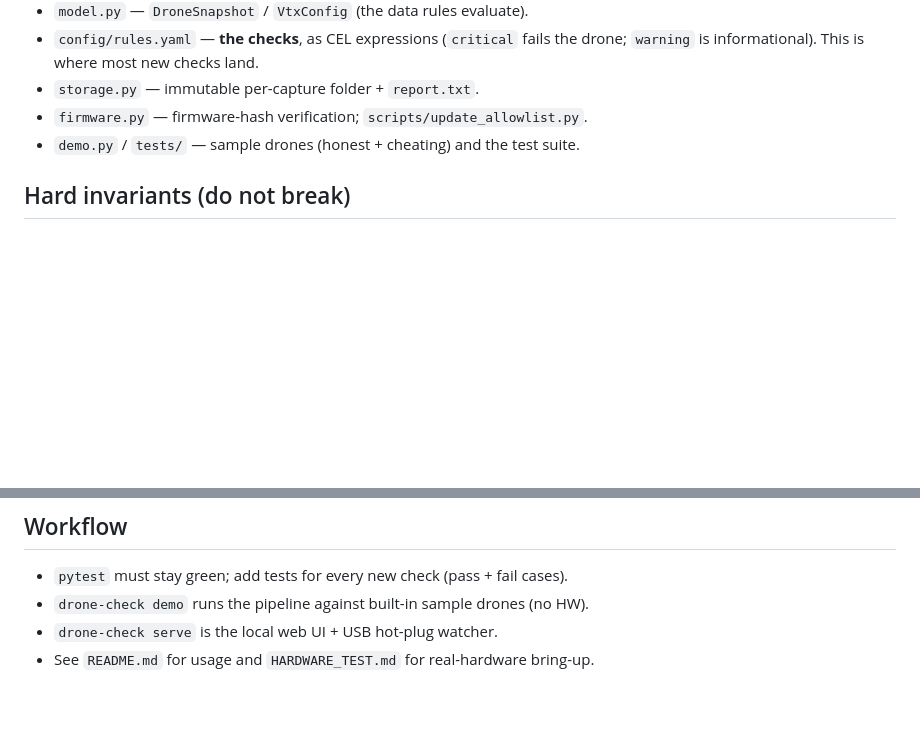
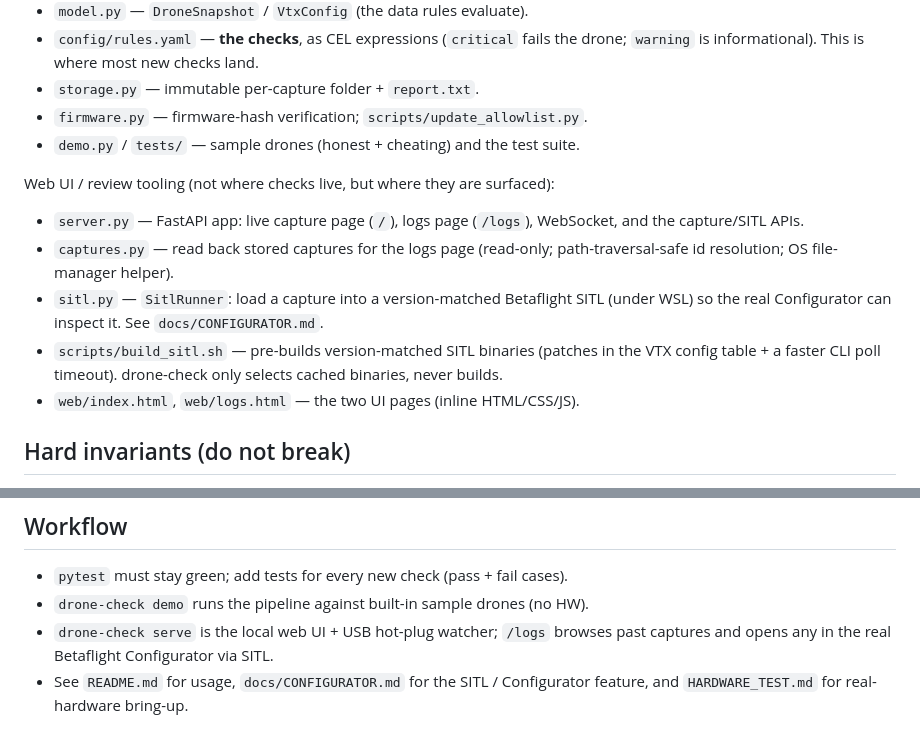
Before and after one commit to PSi86/drone-check, a Markdown page: CLAUDE.md, 2 parts joined by grey strips. Rendered like a GitHub page; blank space fills up the shorter version.

```diff
--- a/CLAUDE.md
+++ b/CLAUDE.md
@@ -59,6 +59,20 @@ lines / INAV programming `logic` op 25), firmware-hash allowlist + GitHub.
 - `firmware.py` — firmware-hash verification; `scripts/update_allowlist.py`.
 - `demo.py` / `tests/` — sample drones (honest + cheating) and the test suite.
 
+Web UI / review tooling (not where checks live, but where they are surfaced):
+
+- `server.py` — FastAPI app: live capture page (`/`), logs page (`/logs`),
+  WebSocket, and the capture/SITL APIs.
+- `captures.py` — read back stored captures for the logs page (read-only;
+  path-traversal-safe id resolution; OS file-manager helper).
+- `sitl.py` — `SitlRunner`: load a capture into a version-matched Betaflight SITL
+  (under WSL) so the real Configurator can inspect it. See
+  `docs/CONFIGURATOR.md`.
+- `scripts/build_sitl.sh` — pre-builds version-matched SITL binaries (patches in
+  the VTX config table + a faster CLI poll timeout). drone-check only selects
+  cached binaries, never builds.
+- `web/index.html`, `web/logs.html` — the two UI pages (inline HTML/CSS/JS).
+
 ## Hard invariants (do not break)
 
 - **Logs are immutable**: written once, never modified or moved; they contain
@@ -74,5 +88,7 @@ lines / INAV programming `logic` op 25), firmware-hash allowlist + GitHub.
 
 - `pytest` must stay green; add tests for every new check (pass + fail cases).
 - `drone-check demo` runs the pipeline against built-in sample drones (no HW).
-- `drone-check serve` is the local web UI + USB hot-plug watcher.
-- See `README.md` for usage and `HARDWARE_TEST.md` for real-hardware bring-up.
+- `drone-check serve` is the local web UI + USB hot-plug watcher; `/logs` browses
+  past captures and opens any in the real Betaflight Configurator via SITL.
+- See `README.md` for usage, `docs/CONFIGURATOR.md` for the SITL / Configurator
+  feature, and `HARDWARE_TEST.md` for real-hardware bring-up.
```
Also changed, not shown: README.md (+19 -34 lines), docs/CONFIGURATOR.md (added, +188 -0 lines).
